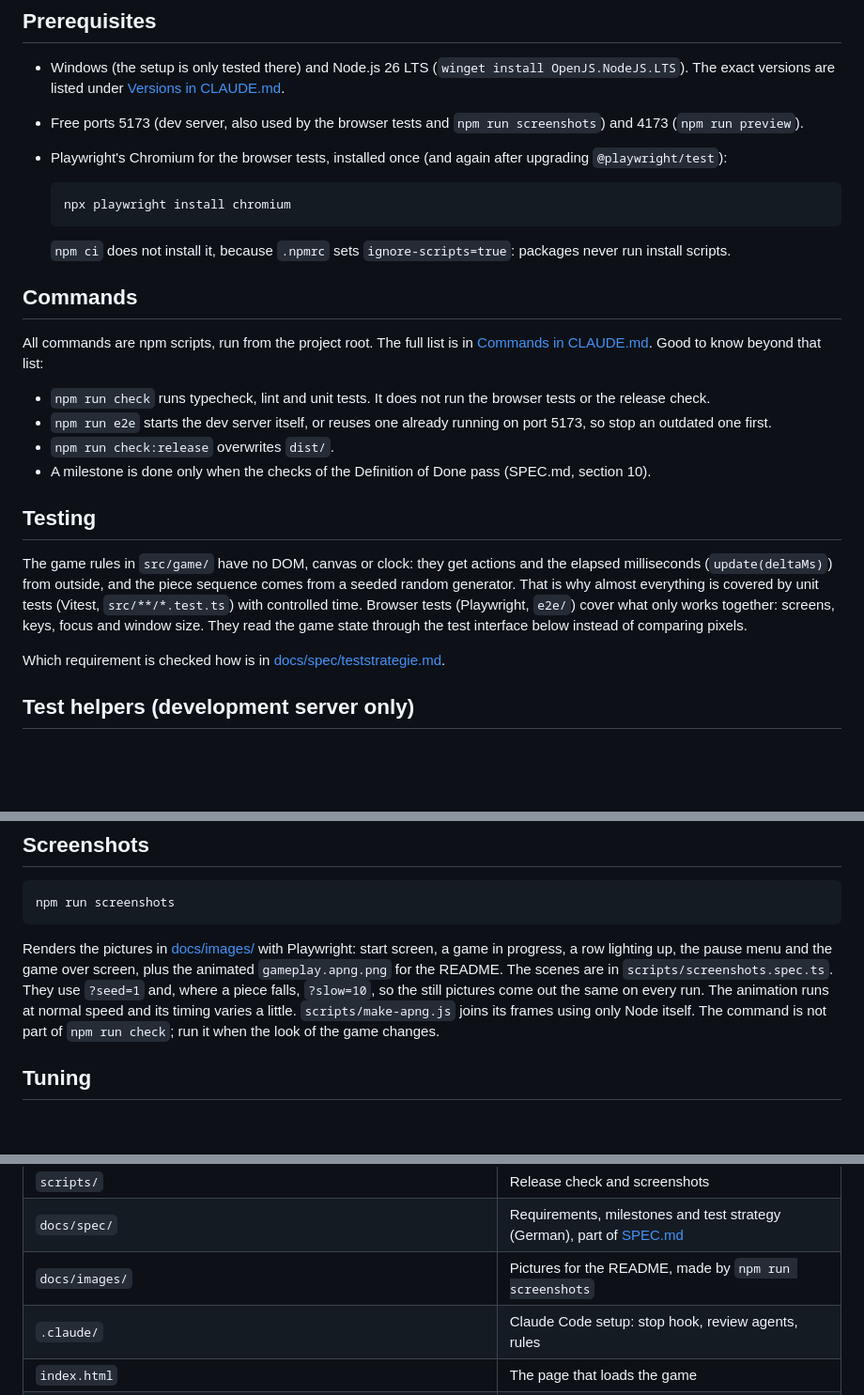
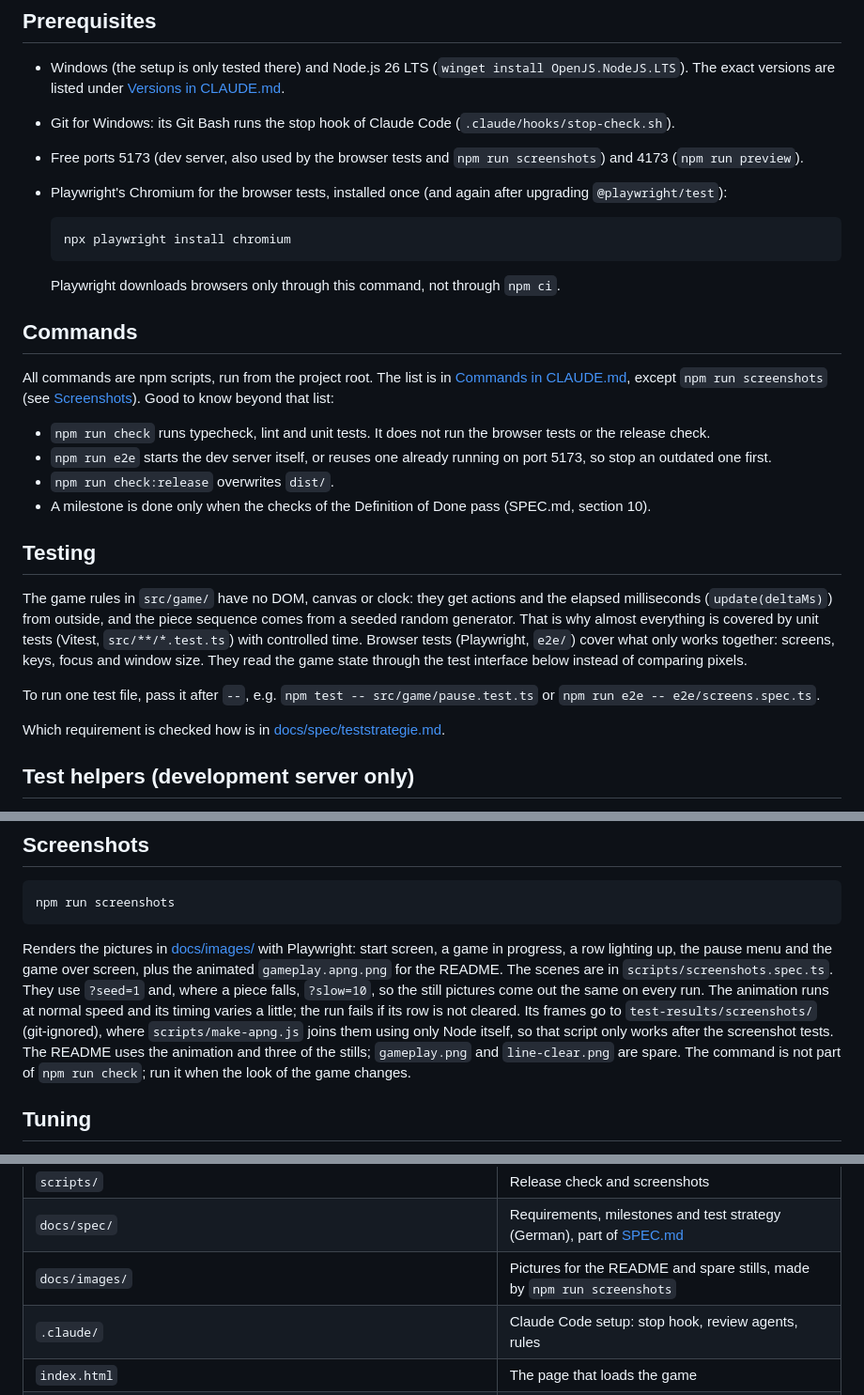
Before and after one commit to SaijSaij/purrfect-lines, a Markdown page: docs/DEVELOPMENT.md, 3 parts joined by grey strips. Shown at 94% size. Rendered like a GitHub page; blank space fills up the shorter version.

````diff
--- a/docs/DEVELOPMENT.md
+++ b/docs/DEVELOPMENT.md
@@ -13,6 +13,8 @@ Rules, commands and the workflow that Claude Code follows are in
 - Windows (the setup is only tested there) and Node.js 26 LTS
   (`winget install OpenJS.NodeJS.LTS`). The exact versions are listed under
   [Versions in CLAUDE.md](../CLAUDE.md#versions).
+- Git for Windows: its Git Bash runs the stop hook of Claude Code
+  (`.claude/hooks/stop-check.sh`).
 - Free ports 5173 (dev server, also used by the browser tests and
   `npm run screenshots`) and 4173 (`npm run preview`).
 - Playwright's Chromium for the browser tests, installed once (and again after
@@ -22,13 +24,14 @@ Rules, commands and the workflow that Claude Code follows are in
   npx playwright install chromium
   ```
 
-  `npm ci` does not install it, because `.npmrc` sets `ignore-scripts=true`:
-  packages never run install scripts.
+  Playwright downloads browsers only through this command, not through
+  `npm ci`.
 
 ## Commands
 
-All commands are npm scripts, run from the project root. The full list is in
-[Commands in CLAUDE.md](../CLAUDE.md#commands). Good to know beyond that list:
+All commands are npm scripts, run from the project root. The list is in
+[Commands in CLAUDE.md](../CLAUDE.md#commands), except `npm run screenshots`
+(see [Screenshots](#screenshots)). Good to know beyond that list:
 
 - `npm run check` runs typecheck, lint and unit tests. It does not run the
   browser tests or the release check.
@@ -47,6 +50,9 @@ is covered by unit tests (Vitest, `src/**/*.test.ts`) with controlled time.
 Browser tests (Playwright, `e2e/`) cover what only works together: screens,
 keys, focus and window size. They read the game state through the test
 interface below instead of comparing pixels.
+
+To run one test file, pass it after `--`, e.g. `npm test -- src/game/pause.test.ts`
+or `npm run e2e -- e2e/screens.spec.ts`.
 
 Which requirement is checked how is in
 [docs/spec/teststrategie.md](spec/teststrategie.md).
@@ -76,9 +82,13 @@ screen, a game in progress, a row lighting up, the pause menu and the game
 over screen, plus the animated `gameplay.apng.png` for the README. The scenes
 are in `scripts/screenshots.spec.ts`. They use `?seed=1` and, where a piece
 falls, `?slow=10`, so the still pictures come out the same on every run. The
-animation runs at normal speed and its timing varies a little.
-`scripts/make-apng.js` joins its frames using only Node itself. The command is
-not part of `npm run check`; run it when the look of the game changes.
+animation runs at normal speed and its timing varies a little; the run fails
+if its row is not cleared. Its frames go to `test-results/screenshots/`
+(git-ignored), where `scripts/make-apng.js` joins them using only Node itself,
+so that script only works after the screenshot tests. The README uses the
+animation and three of the stills; `gameplay.png` and `line-clear.png` are
+spare. The command is not part of `npm run check`; run it when the look of the
+game changes.
 
 ## Tuning
 
@@ -103,7 +113,7 @@ names, never to the numbers. All colors are in
 | `e2e/` | Browser tests; `e2e/support/` reads the test interface |
 | `scripts/` | Release check and screenshots |
 | `docs/spec/` | Requirements, milestones and test strategy (German), part of [SPEC.md](../SPEC.md) |
-| `docs/images/` | Pictures for the README, made by `npm run screenshots` |
+| `docs/images/` | Pictures for the README and spare stills, made by `npm run screenshots` |
 | `.claude/` | Claude Code setup: stop hook, review agents, rules |
 | `index.html` | The page that loads the game |
 | `vite.config.ts`, `playwright.config.ts`, `playwright.screenshots.config.ts`, `eslint.config.js`, `tsconfig.json` | Tool configuration |
````
Also changed, not shown: README.md (+9 -4 lines), docs/images/gameplay.apng.png, 2 other files.
